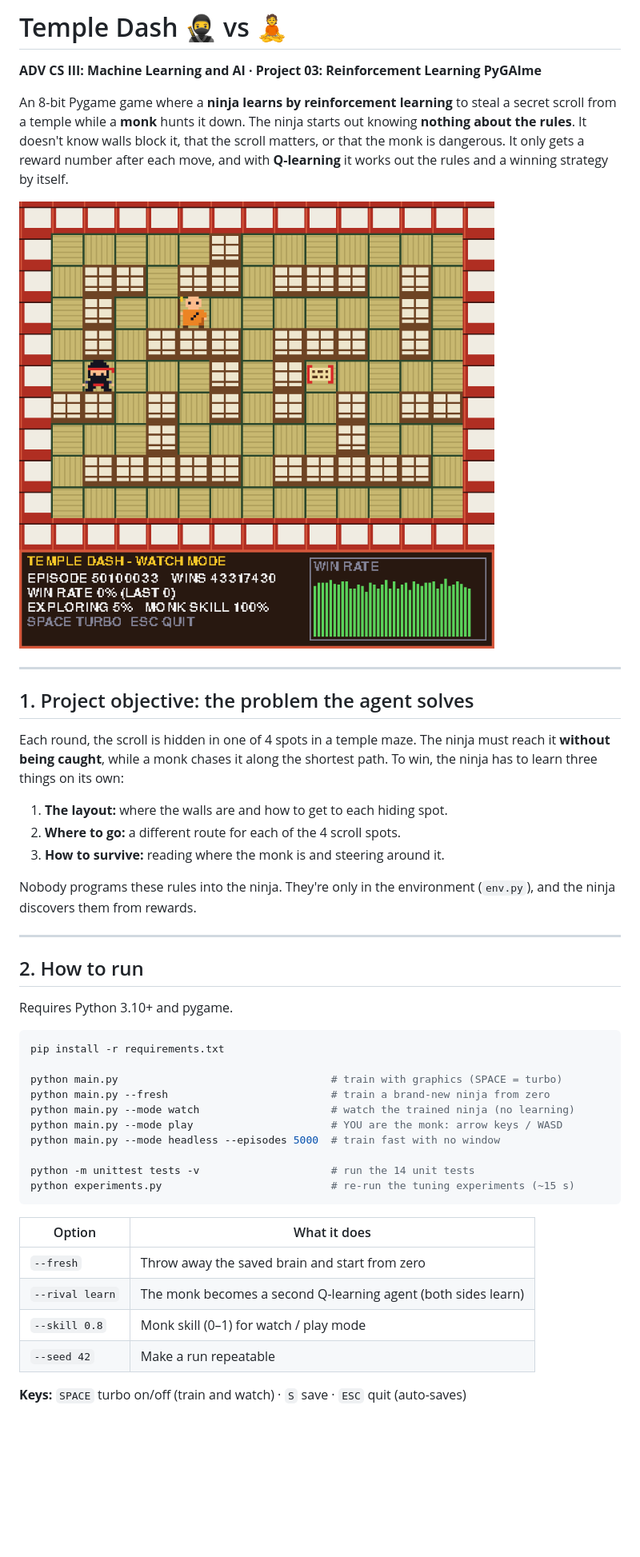
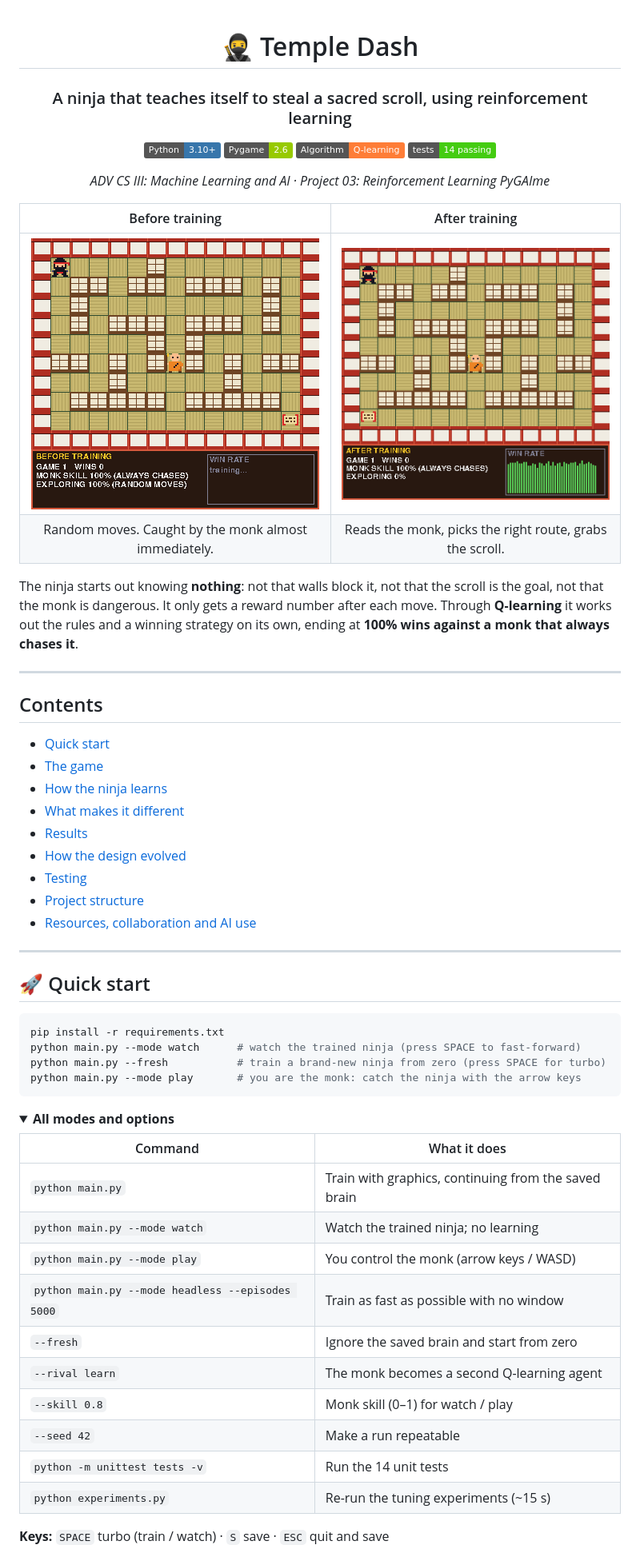
Before and after one commit to gspamula/Project03_RL, a Markdown page: README.md, the part around one of its changes. Shown at 80% size. Drawn GitHub-style; pictures changed too: docs/trained.gif (added), docs/untrained.gif (added); folded sections open; badges without logos; blank space fills up the shorter version.

````diff
--- a/README.md
+++ b/README.md
@@ -1,48 +1,64 @@
-# Temple Dash 🥷 vs 🧘
+<div align="center">
 
-**ADV CS III: Machine Learning and AI · Project 03: Reinforcement Learning PyGAIme**
+# 🥷 Temple Dash
 
-An 8-bit Pygame game where a **ninja learns by reinforcement learning** to steal a secret scroll from a temple while a **monk** hunts it down. The ninja starts out knowing **nothing about the rules**. It doesn't know walls block it, that the scroll matters, or that the monk is dangerous. It only gets a reward number after each move, and with **Q-learning** it works out the rules and a winning strategy by itself.
+### A ninja that teaches itself to steal a sacred scroll, using reinforcement learning
 
-![Gameplay](results/gameplay.png)
+![Python](https://img.shields.io/badge/Python-3.10+-3776AB?logo=python&logoColor=white)
+![Pygame](https://img.shields.io/badge/Pygame-2.6-green)
+![Algorithm](https://img.shields.io/badge/Algorithm-Q--learning-orange)
+![Tests](https://img.shields.io/badge/tests-14%20passing-brightgreen)
+
+*ADV CS III: Machine Learning and AI · Project 03: Reinforcement Learning PyGAIme*
+
+| Before training | After training |
+|:---:|:---:|
+| ![Untrained ninja moving randomly](docs/untrained.gif) | ![Trained ninja dodging the monk](docs/trained.gif) |
+| Random moves. Caught by the monk almost immediately. | Reads the monk, picks the right route, grabs the scroll. |
+
+</div>
+
+The ninja starts out knowing **nothing**: not that walls block it, not that the scroll is the goal, not that the monk is dangerous. It only gets a reward number after each move. Through **Q-learning** it works out the rules and a winning strategy on its own, ending at **100% wins against a monk that always chases it**.
 
 ---
 
-## 1. Project objective: the problem the agent solves
-
-Each round, the scroll is hidden in one of 4 spots in a temple maze. The ninja must reach it **without being caught**, while a monk chases it along the shortest path. To win, the ninja has to learn three things on its own:
-
-1. **The layout:** where the walls are and how to get to each hiding spot.
-2. **Where to go:** a different route for each of the 4 scroll spots.
-3. **How to survive:** reading where the monk is and steering around it.
-
-Nobody programs these rules into the ninja. They're only in the environment (`env.py`), and the ninja discovers them from rewards.
+## Contents
+- [Quick start](#-quick-start)
+- [The game](#-the-game)
+- [How the ninja learns](#-how-the-ninja-learns)
+- [What makes it different](#-what-makes-it-different)
+- [Results](#-results)
+- [How the design evolved](#-how-the-design-evolved)
+- [Testing](#-testing)
+- [Project structure](#-project-structure)
+- [Resources, collaboration and AI use](#-resources-collaboration-and-ai-use)
 
 ---
 
-## 2. How to run
-
-Requires Python 3.10+ and pygame.
+## 🚀 Quick start
 
 ```bash
 pip install -r requirements.txt
-
-python main.py                                  # train with graphics (SPACE = turbo)
-python main.py --fresh                          # train a brand-new ninja from zero
-python main.py --mode watch                     # watch the trained ninja (no learning)
-python main.py --mode play                      # YOU are the monk: arrow keys / WASD
-python main.py --mode headless --episodes 5000  # train fast with no window
-
-python -m unittest tests -v                     # run the 14 unit tests
-python experiments.py                           # re-run the tuning experiments (~15 s)
+python main.py --mode watch      # watch the trained ninja (press SPACE to fast-forward)
+python main.py --fresh           # train a brand-new ninja from zero (press SPACE for turbo)
+python main.py --mode play       # you are the monk: catch the ninja with the arrow keys
 ```
 
-| Option | What it does |
+<details>
+<summary><b>All modes and options</b></summary>
+
+| Command | What it does |
 |---|---|
-| `--fresh` | Throw away the saved brain and start from zero |
-| `--rival learn` | The monk becomes a second Q-learning agent (both sides learn) |
-| `--skill 0.8` | Monk skill (0–1) for watch / play mode |
+| `python main.py` | Train with graphics, continuing from the saved brain |
+| `python main.py --mode watch` | Watch the trained ninja; no learning |
+| `python main.py --mode play` | You control the monk (arrow keys / WASD) |
+| `python main.py --mode headless --episodes 5000` | Train as fast as possible with no window |
+| `--fresh` | Ignore the saved brain and start from zero |
+| `--rival learn` | The monk becomes a second Q-learning agent |
+| `--skill 0.8` | Monk skill (0–1) for watch / play |
 | `--seed 42` | Make a run repeatable |
+| `python -m unittest tests -v` | Run the 14 unit tests |
+| `python experiments.py` | Re-run the tuning experiments (~15 s) |
 
-**Keys:** `SPACE` turbo on/off (train and watch) · `S` save · `ESC` quit (auto-saves)
+**Keys:** `SPACE` turbo (train / watch) · `S` save · `ESC` quit and save
 
````
Also changed, not shown: other parts of README.md (+131 -125 lines), RUBRIC_CHECK.md (+16 -16 lines), docs/monk.png (added), docs/ninja.png (added), docs/scroll.png (added).
